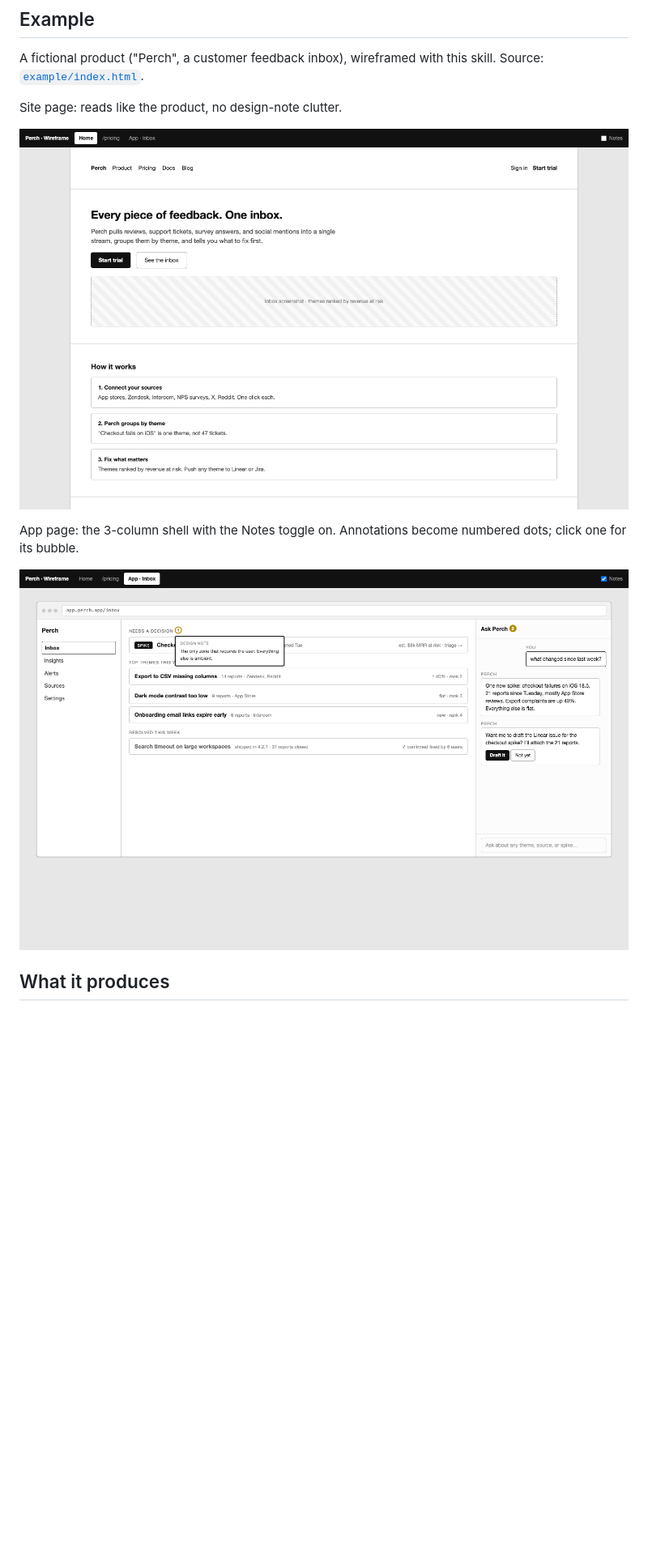
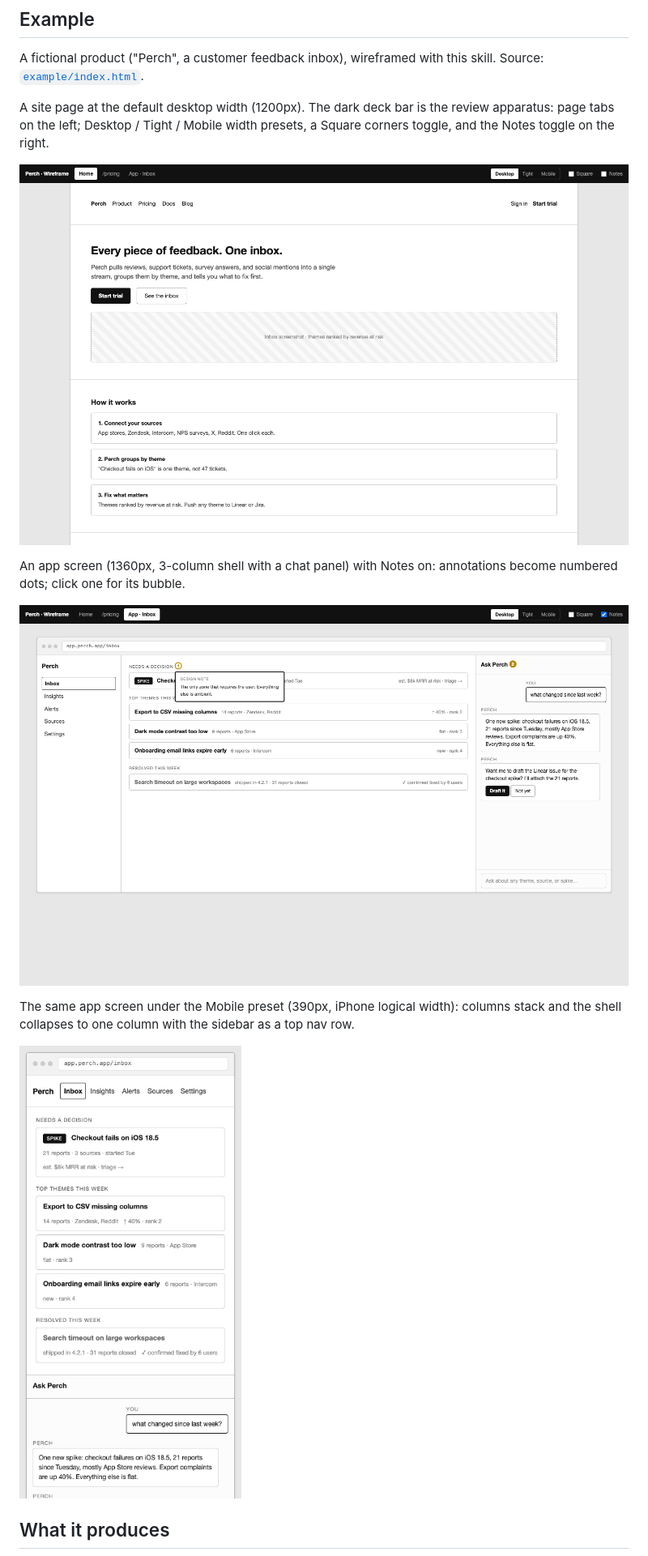
Before and after one commit to yulonghe97/wireframe-skill, a Markdown page: README.md, the part around one of its changes. Shown at 81% size. Rendered like a GitHub page; pictures changed too: assets/example-app-notes.png, assets/example-home.png, assets/example-mobile.png (added); blank space fills up the shorter version.

Commit message:
docs: refresh README screenshots and content for the current deck bar

```diff
--- a/README.md
+++ b/README.md
@@ -6,13 +6,17 @@ An agent skill for producing lo-fi, interactive grayscale wireframes (marketing
 
 A fictional product ("Perch", a customer feedback inbox), wireframed with this skill. Source: [`example/index.html`](example/index.html).
 
-Site page: reads like the product, no design-note clutter.
+A site page at the default desktop width (1200px). The dark deck bar is the review apparatus: page tabs on the left; Desktop / Tight / Mobile width presets, a Square corners toggle, and the Notes toggle on the right.
 
 ![Site wireframe: Perch home page](assets/example-home.png)
 
-App page: the 3-column shell with the Notes toggle on. Annotations become numbered dots; click one for its bubble.
+An app screen (1360px, 3-column shell with a chat panel) with Notes on: annotations become numbered dots; click one for its bubble.
 
 ![App wireframe: Perch inbox with a design note open](assets/example-app-notes.png)
+
+The same app screen under the Mobile preset (390px, iPhone logical width): columns stack and the shell collapses to one column with the sidebar as a top nav row.
+
+<img src="assets/example-mobile.png" width="390" alt="Mobile preview: Perch inbox at 390px">
 
 ## What it produces
 
```
Also changed, not shown: other parts of README.md (+1 -1 lines).
